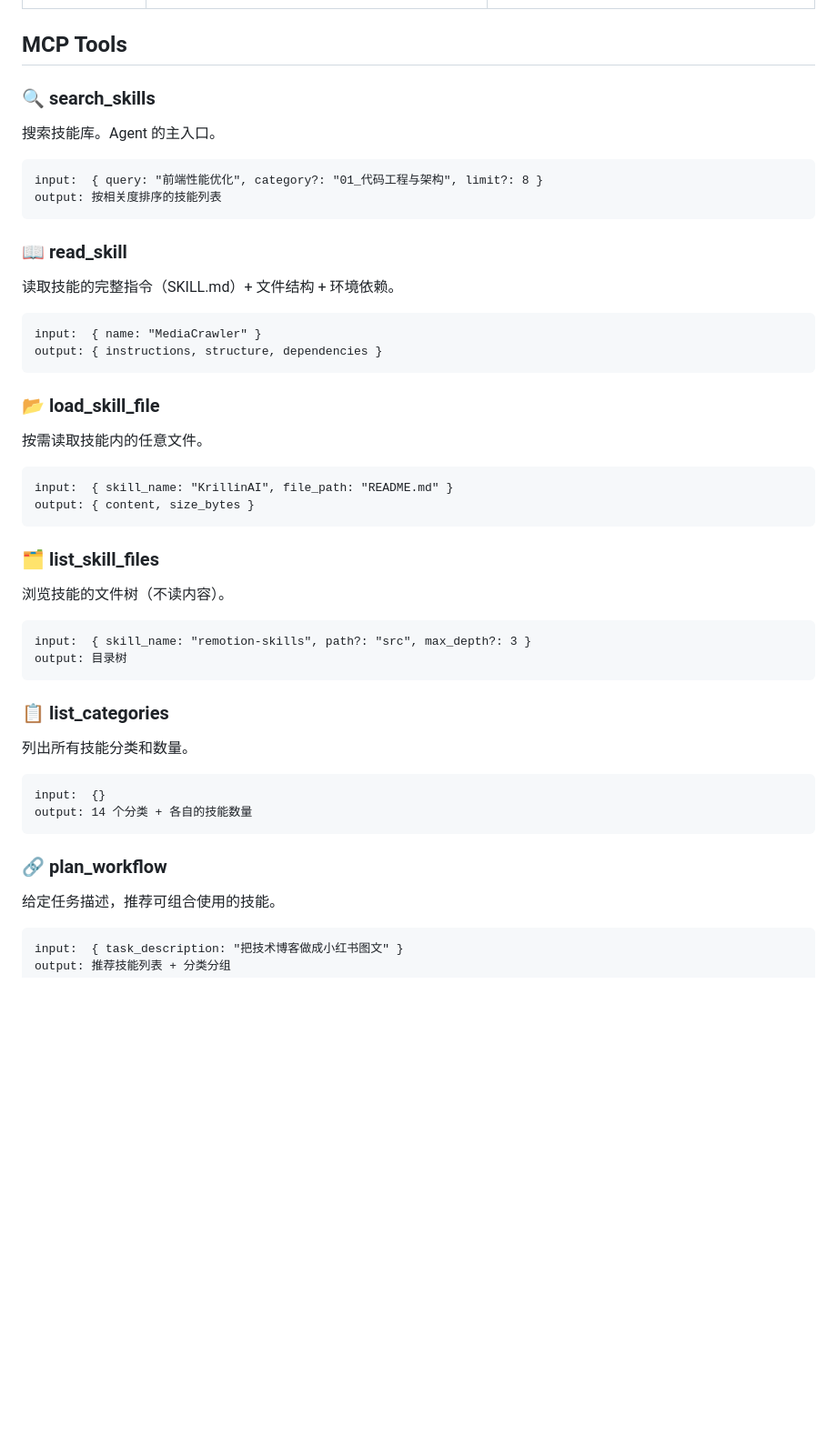
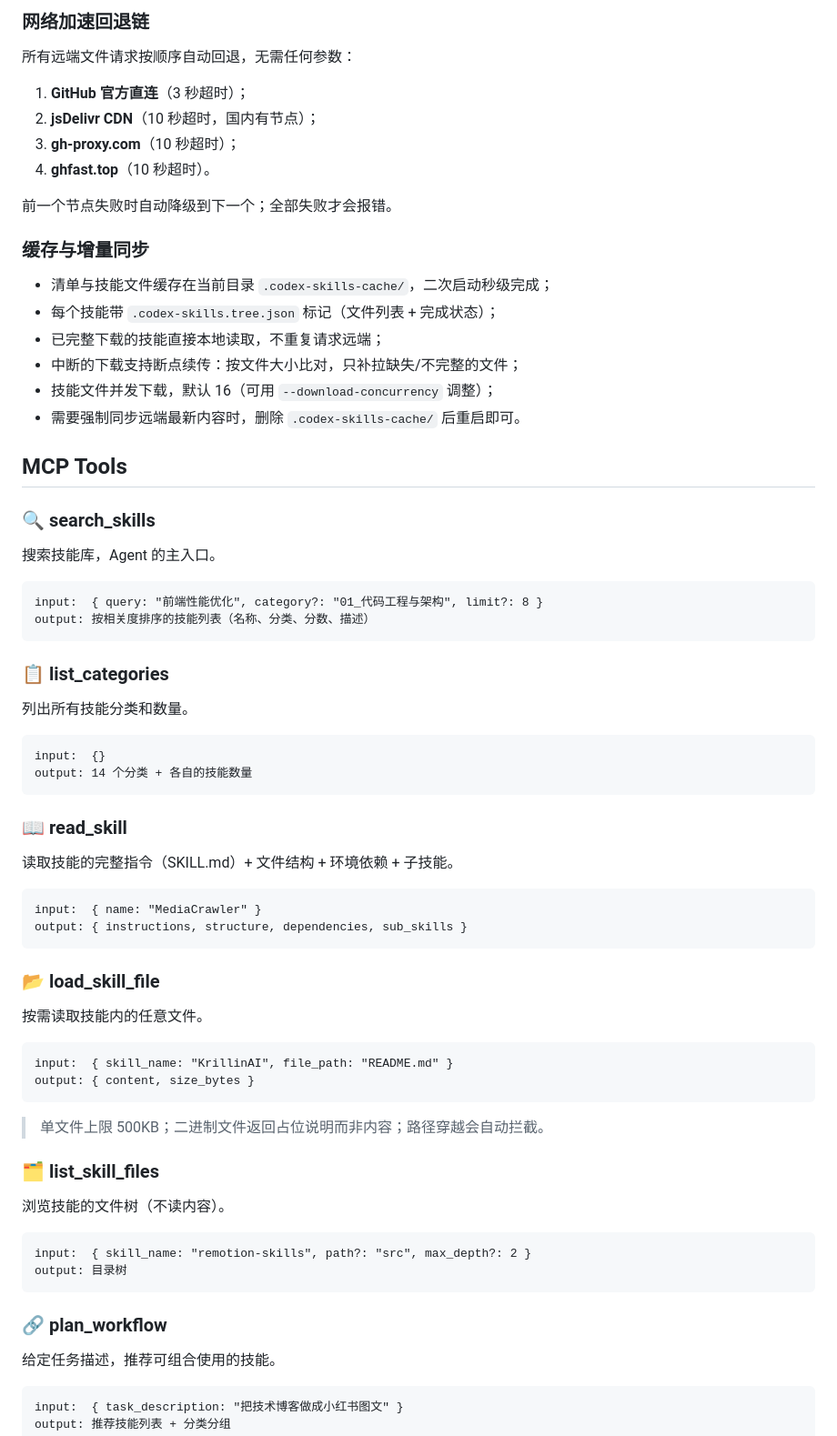
Before and after one commit to Zhan-ZhangZ/codex-skills-mcp, a Markdown page: README.md, the part around one of its changes. Shown at 91% size. Rendered like a GitHub page; blank space fills up the shorter version.

````diff
--- a/README.md
+++ b/README.md
@@ -179,23 +153,54 @@ node /path/to/codex-skills-mcp/dist/index.js --http --port 3456
+### 网络加速回退链
+
+所有远端文件请求按顺序自动回退，无需任何参数：
+
+1. **GitHub 官方直连**（3 秒超时）；
+2. **jsDelivr CDN**（10 秒超时，国内有节点）；
+3. **gh-proxy.com**（10 秒超时）；
+4. **ghfast.top**（10 秒超时）。
+
+前一个节点失败时自动降级到下一个；全部失败才会报错。
+
+### 缓存与增量同步
+
+- 清单与技能文件缓存在当前目录 `.codex-skills-cache/`，二次启动秒级完成；
+- 每个技能带 `.codex-skills.tree.json` 标记（文件列表 + 完成状态）；
+- 已完整下载的技能直接本地读取，不重复请求远端；
+- 中断的下载支持断点续传：按文件大小比对，只补拉缺失/不完整的文件；
+- 技能文件并发下载，默认 16（可用 `--download-concurrency` 调整）；
+- 需要强制同步远端最新内容时，删除 `.codex-skills-cache/` 后重启即可。
 
 ## MCP Tools
 
 ### 🔍 search_skills
-搜索技能库。Agent 的主入口。
+
+搜索技能库，Agent 的主入口。
 
 ```
 input:  { query: "前端性能优化", category?: "01_代码工程与架构", limit?: 8 }
-output: 按相关度排序的技能列表
+output: 按相关度排序的技能列表（名称、分类、分数、描述）
+```
+
+### 📋 list_categories
+
+列出所有技能分类和数量。
+
+```
+input:  {}
+output: 14 个分类 + 各自的技能数量
 ```
 
 ### 📖 read_skill
-读取技能的完整指令（SKILL.md）+ 文件结构 + 环境依赖。
+
+读取技能的完整指令（SKILL.md）+ 文件结构 + 环境依赖 + 子技能。
 
 ```
 input:  { name: "MediaCrawler" }
-output: { instructions, structure, dependencies }
+output: { instructions, structure, dependencies, sub_skills }
 ```
 
 ### 📂 load_skill_file
+
 按需读取技能内的任意文件。
 
 ```
@@ -203,23 +208,19 @@ input:  { skill_name: "KrillinAI", file_path: "README.md" }
 output: { content, size_bytes }
 ```
 
+> 单文件上限 500KB；二进制文件返回占位说明而非内容；路径穿越会自动拦截。
+
 ### 🗂️ list_skill_files
+
 浏览技能的文件树（不读内容）。
 
 ```
-input:  { skill_name: "remotion-skills", path?: "src", max_depth?: 3 }
+input:  { skill_name: "remotion-skills", path?: "src", max_depth?: 2 }
 output: 目录树
 ```
 
-### 📋 list_categories
-列出所有技能分类和数量。
+### 🔗 plan_workflow
 
-```
-input:  {}
-output: 14 个分类 + 各自的技能数量
-```
-
-### 🔗 plan_workflow
 给定任务描述，推荐可组合使用的技能。
 
 ```
````
Also changed, not shown: other parts of README.md (+105 -101 lines).
